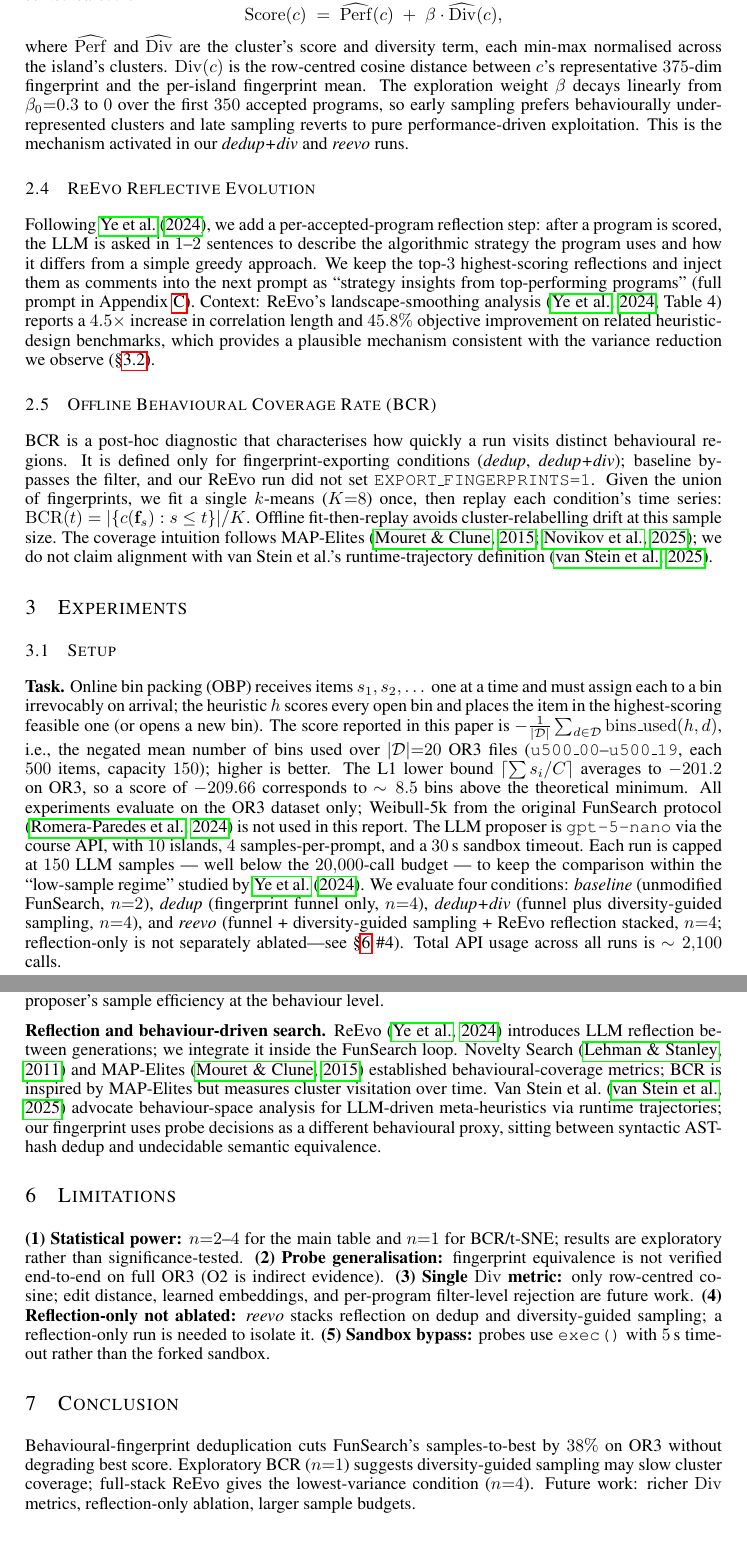
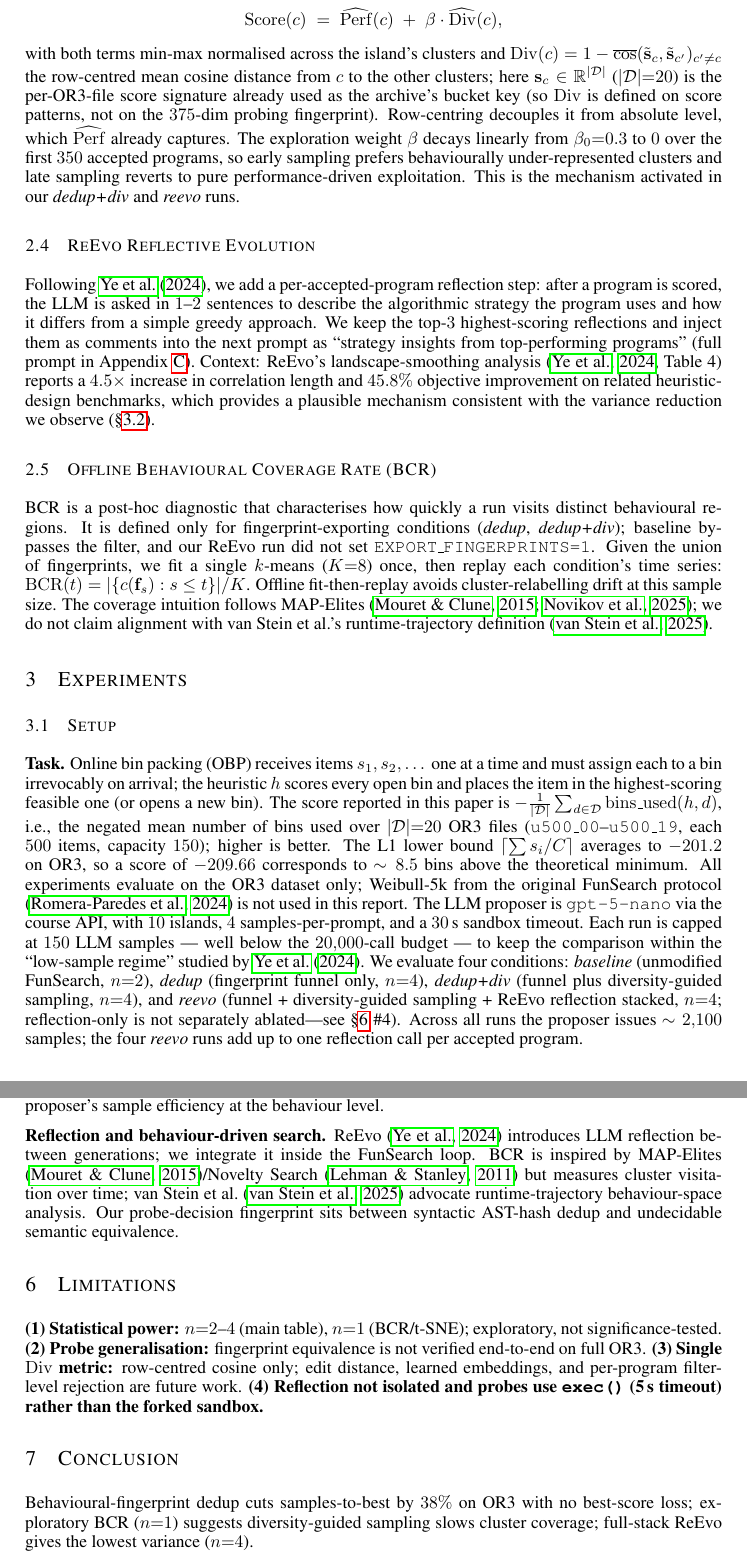
Before and after one commit to jaycee6666/efficient-funsearch, a LaTeX paper (docs/report/main.tex): two parts of pages 3 and 6 of 9, joined at a grey line, cut so that both start at the same text. Compiled offline with pdfLaTeX.

Commit message:
revise(s6): round 3 — align Div(c) definition with code; fix sign, tone, reproducibility claims
- §2.4: rewrite Div(c) as row-centred mean cosine distance over per-OR3-file
  score signatures (the archive's bucket key) — not the 375-dim probing
  fingerprint and not "to the island mean" as previously claimed
- §3.1: clarify ~2,100 figure is proposer samples; reevo adds reflection
- Fig 1 caption + O3: "below -210" → "above -210" (max-objective sign fix)
- §3.3: "Reverse-intuitive observation" → "Counterintuitively"
- App A: drop false "per-condition run seeds" claim; cite raw CSV logs +
  collect_results.py instead, with non-determinism caveat
- App A: scope retry/timeout claim to proposer wrapper; note ReEvo
  reflection helper has its own 30s no-retry path
- Compress Discussion / Related Work / Limitations / Conclusion to keep
  body strictly within 6 pages after the §2.4/§3.1 expansions

```diff
--- a/docs/report/main.tex
+++ b/docs/report/main.tex
@@ -189,10 +189,14 @@ clusters via softmax over a \emph{combined} score
 \[
 \mathrm{Score}(c) \;=\; \widehat{\mathrm{Perf}}(c) \;+\; \beta\cdot\widehat{\mathrm{Div}}(c),
 \]
-where $\widehat{\mathrm{Perf}}$ and $\widehat{\mathrm{Div}}$ are the cluster's
-score and diversity term, each min-max normalised across the island's clusters.
-$\mathrm{Div}(c)$ is the row-centred cosine distance between $c$'s representative
-$375$-dim fingerprint and the per-island fingerprint mean. The exploration weight
+with both terms min-max normalised across the island's clusters and
+$\mathrm{Div}(c) = 1 - \overline{\cos}(\tilde{\mathbf{s}}_c, \tilde{\mathbf{s}}_{c'})_{c'\ne c}$
+the row-centred mean cosine distance from $c$ to the other clusters; here
+$\mathbf{s}_c \in \mathbb{R}^{|\mathcal{D}|}$ ($|\mathcal{D}|{=}20$) is the per-OR3-file
+score signature already used as the archive's bucket key (so $\mathrm{Div}$ is
+defined on score patterns, not on the $375$-dim probing fingerprint). Row-centring
+decouples it from absolute level, which $\widehat{\mathrm{Perf}}$ already captures.
+The exploration weight
 $\beta$ decays linearly from $\beta_0{=}0.3$ to $0$ over the first $350$ accepted
 programs, so early sampling prefers behaviourally under-represented clusters and
 late sampling reverts to pure performance-driven exploitation. This is the
@@ -250,7 +254,8 @@ conditions: \textit{baseline} (unmodified FunSearch, $n{=}2$), \textit{dedup}
 (fingerprint funnel only, $n{=}4$), \textit{dedup+div} (funnel plus
 diversity-guided sampling, $n{=}4$), and \textit{reevo} (funnel + diversity-guided sampling + ReEvo
 reflection stacked, $n{=}4$; reflection-only is not separately ablated---see
-\S\ref{sec:lim}~\#4). Total API usage across all runs is $\sim 2{,}100$ calls.
+\S\ref{sec:lim}~\#4). Across all runs the proposer issues $\sim 2{,}100$ samples;
+the four \emph{reevo} runs add up to one reflection call per accepted program.
 
 \subsection{Main Results}
 \label{sec:results}
@@ -398,37 +401,31 @@ combinatorial heuristics. We retain FunSearch's minimalist loop and target the
 proposer's sample efficiency at the behaviour level.
 
 \textbf{Reflection and behaviour-driven search.} ReEvo \citep{ye2024reevo}
-introduces LLM reflection between generations; we integrate it inside the FunSearch
-loop. Novelty Search \citep{lehman2011novelty} and MAP-Elites
-\citep{mouret2015illuminating} established behavioural-coverage metrics; BCR is
-inspired by MAP-Elites but measures cluster visitation over time. Van
-Stein et al.~\citep{vanstein2025llm} advocate behaviour-space analysis for
-LLM-driven meta-heuristics via runtime trajectories; our fingerprint uses probe
-decisions as a different behavioural proxy, sitting between syntactic AST-hash
-dedup and undecidable semantic equivalence.
+introduces LLM reflection between generations; we integrate it inside the
+FunSearch loop. BCR is inspired by MAP-Elites
+\citep{mouret2015illuminating}/Novelty Search \citep{lehman2011novelty} but
+measures cluster visitation over time; van Stein et al.~\citep{vanstein2025llm}
+advocate runtime-trajectory behaviour-space analysis. Our probe-decision
+fingerprint sits between syntactic AST-hash dedup and undecidable semantic
+equivalence.
 
 \section{Limitations}
 \label{sec:lim}
 
-\textbf{(1) Statistical power:} $n{=}2$--$4$ for the main table and $n{=}1$
-for BCR/t-SNE; results are exploratory rather than significance-tested.
-\textbf{(2) Probe generalisation:} fingerprint equivalence is not verified
-end-to-end on full OR3 (O2 is indirect evidence). \textbf{(3) Single
-$\mathrm{Div}$ metric:} only row-centred cosine; edit distance, learned
-embeddings, and per-program filter-level rejection are future work.
-\textbf{(4) Reflection-only not ablated:} \textit{reevo} stacks reflection on
-dedup and diversity-guided sampling; a reflection-only run is needed to isolate
-it. \textbf{(5) Sandbox bypass:} probes use \texttt{exec()} with $5$\,s timeout
-rather than the forked sandbox.
+\textbf{(1) Statistical power:} $n{=}2$--$4$ (main table), $n{=}1$ (BCR/t-SNE);
+exploratory, not significance-tested. \textbf{(2) Probe generalisation:}
+fingerprint equivalence is not verified end-to-end on full OR3. \textbf{(3)
+Single $\mathrm{Div}$ metric:} row-centred cosine only; edit distance, learned
+embeddings, and per-program filter-level rejection are future work. \textbf{(4)
+Reflection not isolated and probes use \texttt{exec()} (5\,s timeout) rather
+than the forked sandbox.}
 
 \section{Conclusion}
 \label{sec:conc}
 
-Behavioural-fingerprint deduplication cuts FunSearch's samples-to-best by $38\%$
-on OR3 without degrading best score. Exploratory BCR ($n{=}1$) suggests
-diversity-guided sampling may slow cluster coverage; full-stack ReEvo gives the
-lowest-variance condition ($n{=}4$). Future work: richer $\mathrm{Div}$ metrics,
-reflection-only ablation, larger sample budgets.
+Behavioural-fingerprint dedup cuts samples-to-best by $38\%$ on OR3 with no
+best-score loss; exploratory BCR ($n{=}1$) suggests diversity-guided sampling
+slows cluster coverage; full-stack ReEvo gives the lowest variance ($n{=}4$).
 
 \bibliography{final}
 \bibliographystyle{iclr2024_conference}
```
Also changed, not shown: docs/report/main.pdf, docs/report/main.tex (45 more changed lines).
